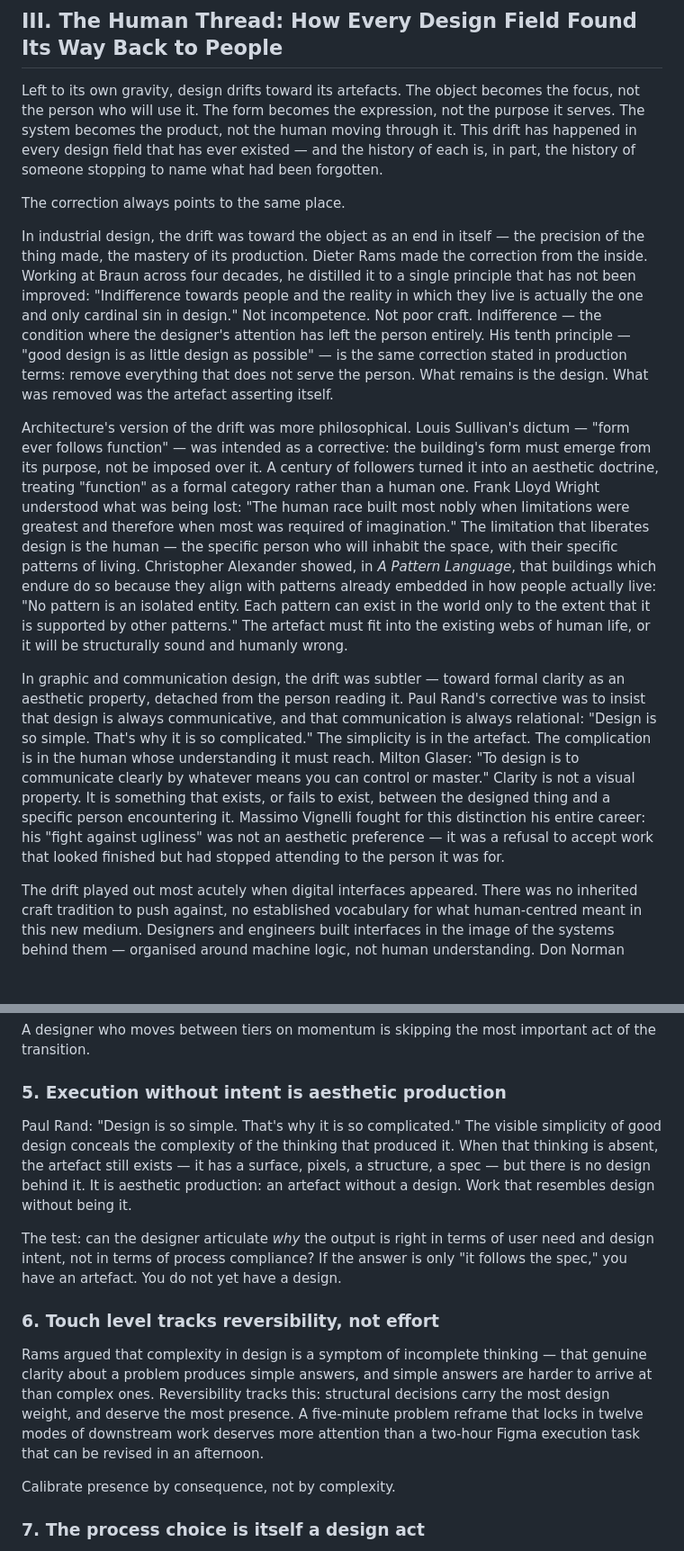
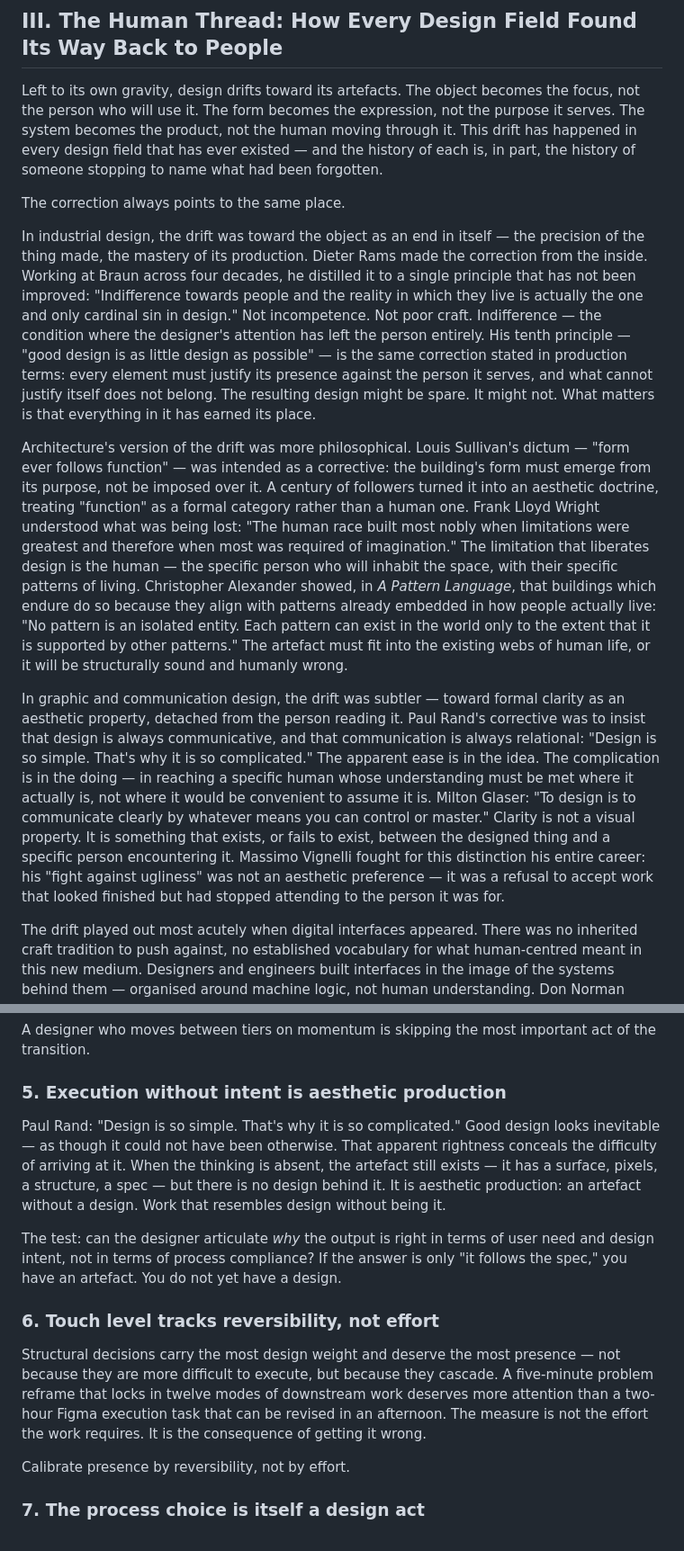
Before and after one commit to joelling/ai-design-infrastructure, a Markdown page: design/foundations/intentionality-led-design.md, 2 parts joined by grey strips. Shown at 90% size. Drawn GitHub-style; blank space fills up the shorter version.

Commit message:
Remove simplicity-as-default bias throughout document
Five targeted fixes across the document where simplicity was implicitly
framed as the natural output of intentional design:

- Section II: Maeda's curatorial act reframed from subtraction to proportioning
- Section III: Rams' tenth principle reframed — fitness, not residue-after-removal
- Section III: Rand misreading corrected — ease is in the idea, not the artefact
- Section VIII: Low-touch no longer uses Rams' simplicity as governing metaphor
- Section IX P5: 'visible simplicity' replaced with 'apparent rightness/inevitability'
- Section IX P6: 'complexity is a symptom of incomplete thinking' removed entirely;
  replaced with reversibility and consequence as the only measure

Co-Authored-By: Claude Sonnet 4.6 <noreply@anthropic.com>

```diff
--- a/design/foundations/intentionality-led-design.md
+++ b/design/foundations/intentionality-led-design.md
@@ -65,11 +65,11 @@ Left to its own gravity, design drifts toward its artefacts. The object becomes
 
 The correction always points to the same place.
 
-In industrial design, the drift was toward the object as an end in itself — the precision of the thing made, the mastery of its production. Dieter Rams made the correction from the inside. Working at Braun across four decades, he distilled it to a single principle that has not been improved: "Indifference towards people and the reality in which they live is actually the one and only cardinal sin in design." Not incompetence. Not poor craft. Indifference — the condition where the designer's attention has left the person entirely. His tenth principle — "good design is as little design as possible" — is the same correction stated in production terms: remove everything that does not serve the person. What remains is the design. What was removed was the artefact asserting itself.
+In industrial design, the drift was toward the object as an end in itself — the precision of the thing made, the mastery of its production. Dieter Rams made the correction from the inside. Working at Braun across four decades, he distilled it to a single principle that has not been improved: "Indifference towards people and the reality in which they live is actually the one and only cardinal sin in design." Not incompetence. Not poor craft. Indifference — the condition where the designer's attention has left the person entirely. His tenth principle — "good design is as little design as possible" — is the same correction stated in production terms: every element must justify its presence against the person it serves, and what cannot justify itself does not belong. The resulting design might be spare. It might not. What matters is that everything in it has earned its place.
 
 Architecture's version of the drift was more philosophical. Louis Sullivan's dictum — "form ever follows function" — was intended as a corrective: the building's form must emerge from its purpose, not be imposed over it. A century of followers turned it into an aesthetic doctrine, treating "function" as a formal category rather than a human one. Frank Lloyd Wright understood what was being lost: "The human race built most nobly when limitations were greatest and therefore when most was required of imagination." The limitation that liberates design is the human — the specific person who will inhabit the space, with their specific patterns of living. Christopher Alexander showed, in *A Pattern Language*, that buildings which endure do so because they align with patterns already embedded in how people actually live: "No pattern is an isolated entity. Each pattern can exist in the world only to the extent that it is supported by other patterns." The artefact must fit into the existing webs of human life, or it will be structurally sound and humanly wrong.
 
-In graphic and communication design, the drift was subtler — toward formal clarity as an aesthetic property, detached from the person reading it. Paul Rand's corrective was to insist that design is always communicative, and that communication is always relational: "Design is so simple. That's why it is so complicated." The simplicity is in the artefact. The complication is in the human whose understanding it must reach. Milton Glaser: "To design is to communicate clearly by whatever means you can control or master." Clarity is not a visual property. It is something that exists, or fails to exist, between the designed thing and a specific person encountering it. Massimo Vignelli fought for this distinction his entire career: his "fight against ugliness" was not an aesthetic preference — it was a refusal to accept work that looked finished but had stopped attending to the person it was for.
+In graphic and communication design, the drift was subtler — toward formal clarity as an aesthetic property, detached from the person reading it. Paul Rand's corrective was to insist that design is always communicative, and that communication is always relational: "Design is so simple. That's why it is so complicated." The apparent ease is in the idea. The complication is in the doing — in reaching a specific human whose understanding must be met where it actually is, not where it would be convenient to assume it is. Milton Glaser: "To design is to communicate clearly by whatever means you can control or master." Clarity is not a visual property. It is something that exists, or fails to exist, between the designed thing and a specific person encountering it. Massimo Vignelli fought for this distinction his entire career: his "fight against ugliness" was not an aesthetic preference — it was a refusal to accept work that looked finished but had stopped attending to the person it was for.
 
 The drift played out most acutely when digital interfaces appeared. There was no inherited craft tradition to push against, no established vocabulary for what human-centred meant in this new medium. Designers and engineers built interfaces in the image of the systems behind them — organised around machine logic, not human understanding. Don Norman named the resulting failure precisely: the gap between how a designed thing works and how a person understands it. "Two of the most important characteristics of good design are discoverability and understanding" — both defined entirely in terms of the human encountering the thing, not the thing itself. Jakob Nielsen codified this gap into testable principles. Steve Krug reduced it to its most useful formulation: the designer's job is to do the thinking so the user does not have to. Alan Cooper sharpened it further: "No matter how cool your interface is, it would be better if there were less of it" — not an aesthetic preference, but a recognition that every element not serving the person is in the person's way. Bill Moggridge, who coined the term "interaction design," understood that a genuinely new kind of designed thing had appeared — not objects but behaviours, not spaces but sequences — and that designing it required inhabiting the experience of moving through it, not just specifying its components.
 
@@ -245,15 +245,15 @@ A designer who moves between tiers on momentum is skipping the most important ac
 
 ### 5. Execution without intent is aesthetic production
 
-Paul Rand: "Design is so simple. That's why it is so complicated." The visible simplicity of good design conceals the complexity of the thinking that produced it. When that thinking is absent, the artefact still exists — it has a surface, pixels, a structure, a spec — but there is no design behind it. It is aesthetic production: an artefact without a design. Work that resembles design without being it.
+Paul Rand: "Design is so simple. That's why it is so complicated." Good design looks inevitable — as though it could not have been otherwise. That apparent rightness conceals the difficulty of arriving at it. When the thinking is absent, the artefact still exists — it has a surface, pixels, a structure, a spec — but there is no design behind it. It is aesthetic production: an artefact without a design. Work that resembles design without being it.
 
 The test: can the designer articulate *why* the output is right in terms of user need and design intent, not in terms of process compliance? If the answer is only "it follows the spec," you have an artefact. You do not yet have a design.
 
 ### 6. Touch level tracks reversibility, not effort
 
-Rams argued that complexity in design is a symptom of incomplete thinking — that genuine clarity about a problem produces simple answers, and simple answers are harder to arrive at than complex ones. Reversibility tracks this: structural decisions carry the most design weight, and deserve the most presence. A five-minute problem reframe that locks in twelve modes of downstream work deserves more attention than a two-hour Figma execution task that can be revised in an afternoon.
+Structural decisions carry the most design weight and deserve the most presence — not because they are more difficult to execute, but because they cascade. A five-minute problem reframe that locks in twelve modes of downstream work deserves more attention than a two-hour Figma execution task that can be revised in an afternoon. The measure is not the effort the work requires. It is the consequence of getting it wrong.
 
-Calibrate presence by consequence, not by complexity.
+Calibrate presence by reversibility, not by effort.
 
 ### 7. The process choice is itself a design act
 
```
Also changed, not shown: other parts of design/foundations/intentionality-led-design.md (+2 -2 lines).
